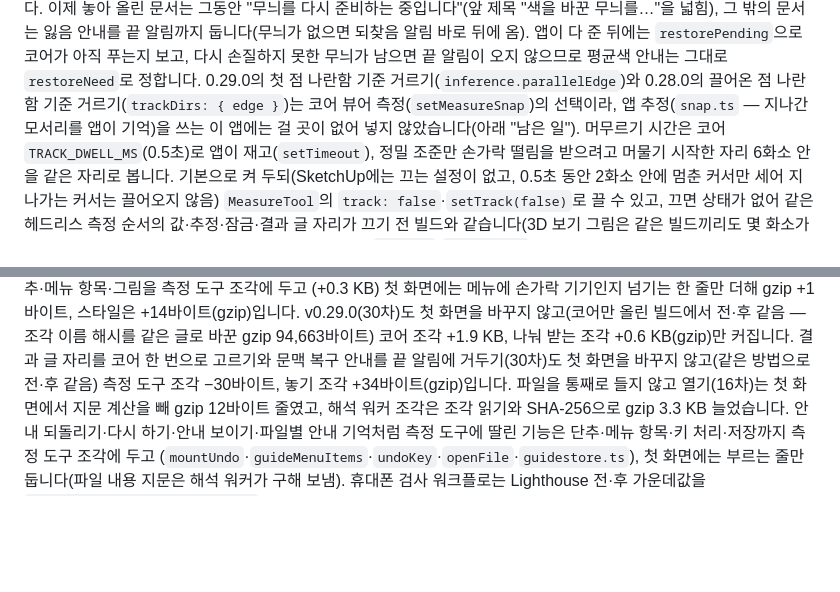
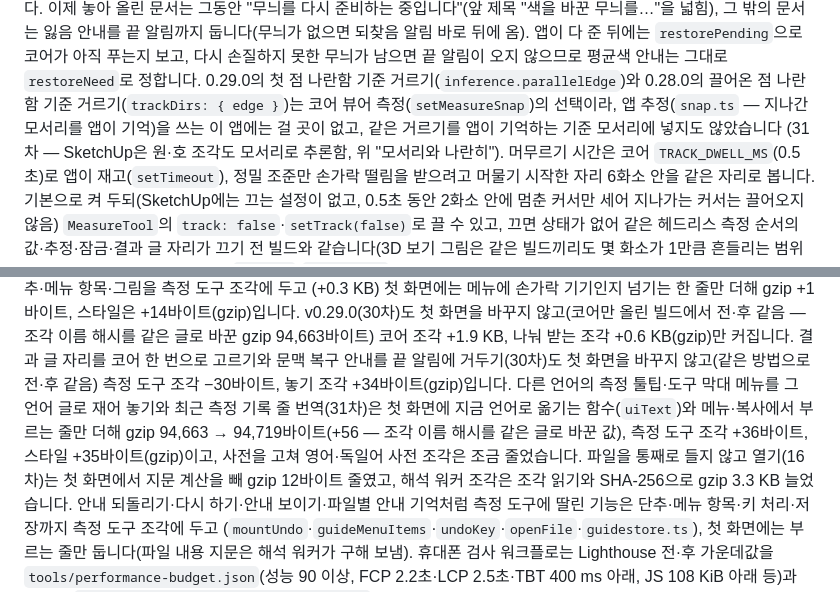
Before and after one commit to GyuTae-Kim/opencad-skp, a Markdown page: README.md, 2 parts joined by grey strips. Rendered like a GitHub page; blank space fills up the shorter version.

```diff
--- a/README.md
+++ b/README.md
@@ -626,7 +631,8 @@ npm run preview
 이제 놓아 올린 문서는 그동안 "무늬를 다시 준비하는 중입니다"(앞 제목 "색을 바꾼 무늬를…"을 넓힘), 그 밖의 문서는 잃음 안내를 끝 알림까지 둡니다(무늬가 없으면 되찾음 알림 바로 뒤에 옴).
 앱이 다 준 뒤에는 `restorePending`으로 코어가 아직 푸는지 보고, 다시 손질하지 못한 무늬가 남으면 끝 알림이 오지 않으므로 평균색 안내는 그대로 `restoreNeed`로 정합니다.
 0.29.0의 첫 점 나란함 기준 거르기(`inference.parallelEdge`)와 0.28.0의 끌어온 점 나란함 기준 거르기(`trackDirs: { edge }`)는 코어 뷰어 측정(`setMeasureSnap`)의 선택이라,
-앱 추정(`snap.ts` — 지나간 모서리를 앱이 기억)을 쓰는 이 앱에는 걸 곳이 없어 넣지 않았습니다(아래 "남은 일").
+앱 추정(`snap.ts` — 지나간 모서리를 앱이 기억)을 쓰는 이 앱에는 걸 곳이 없고, 같은 거르기를 앱이 기억하는 기준 모서리에 넣지도 않았습니다
+(31차 — SketchUp은 원·호 조각도 모서리로 추론함, 위 "모서리와 나란히").
 머무르기 시간은 코어 `TRACK_DWELL_MS`(0.5초)로 앱이 재고(`setTimeout`), 정밀 조준만 손가락 떨림을 받으려고 머물기 시작한 자리 6화소 안을 같은 자리로 봅니다.
 기본으로 켜 두되(SketchUp에는 끄는 설정이 없고, 0.5초 동안 2화소 안에 멈춘 커서만 세어 지나가는 커서는 끌어오지 않음) `MeasureTool`의 `track: false`·`setTrack(false)`로 끌 수 있고,
 끄면 상태가 없어 같은 헤드리스 측정 순서의 값·추정·잠금·결과 글 자리가 끄기 전 빌드와 같습니다(3D 보기 그림은 같은 빌드끼리도 몇 화소가 1만큼 흔들리는 범위 안).
@@ -689,6 +695,8 @@ v0.27.0(29차)도 첫 화면을 바꾸지 않고(코어만 올린 빌드에서
 (+0.3 KB) 첫 화면에는 메뉴에 손가락 기기인지 넘기는 한 줄만 더해 gzip +1바이트, 스타일은 +14바이트(gzip)입니다.
 v0.29.0(30차)도 첫 화면을 바꾸지 않고(코어만 올린 빌드에서 전·후 같음 — 조각 이름 해시를 같은 글로 바꾼 gzip 94,663바이트) 코어 조각 +1.9 KB, 나눠 받는 조각 +0.6 KB(gzip)만 커집니다.
 결과 글 자리를 코어 한 번으로 고르기와 문맥 복구 안내를 끝 알림에 거두기(30차)도 첫 화면을 바꾸지 않고(같은 방법으로 전·후 같음) 측정 도구 조각 −30바이트, 놓기 조각 +34바이트(gzip)입니다.
+다른 언어의 측정 툴팁·도구 막대 메뉴를 그 언어 글로 재어 놓기와 최근 측정 기록 줄 번역(31차)은 첫 화면에 지금 언어로 옮기는 함수(`uiText`)와 메뉴·복사에서 부르는 줄만 더해
+gzip 94,663 → 94,719바이트(+56 — 조각 이름 해시를 같은 글로 바꾼 값), 측정 도구 조각 +36바이트, 스타일 +35바이트(gzip)이고, 사전을 고쳐 영어·독일어 사전 조각은 조금 줄었습니다.
 파일을 통째로 들지 않고 열기(16차)는 첫 화면에서 지문 계산을 빼 gzip 12바이트 줄였고, 해석 워커 조각은 조각 읽기와 SHA-256으로 gzip 3.3 KB 늘었습니다.
 안내 되돌리기·다시 하기·안내 보이기·파일별 안내 기억처럼 측정 도구에 딸린 기능은 단추·메뉴 항목·키 처리·저장까지 측정 도구 조각에 두고
 (`mountUndo`·`guideMenuItems`·`undoKey`·`openFile`·`guidestore.ts`), 첫 화면에는 부르는 줄만 둡니다(파일 내용 지문은 해석 워커가 구해 보냄).
```
Also changed, not shown: other parts of README.md (+11 -4 lines).
